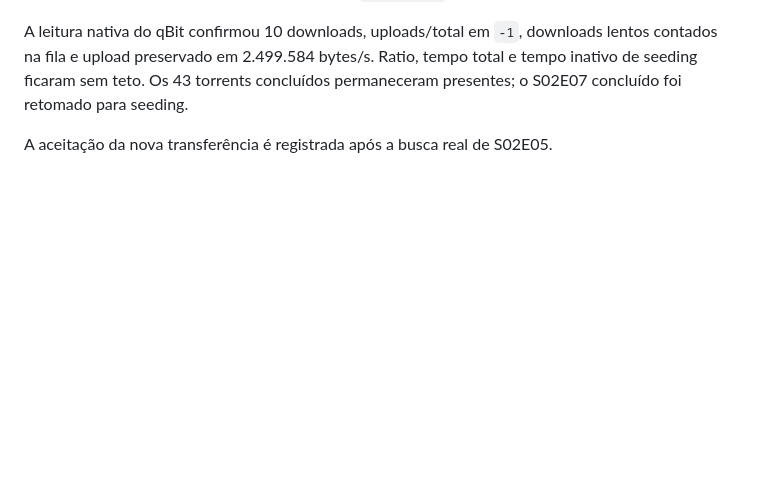
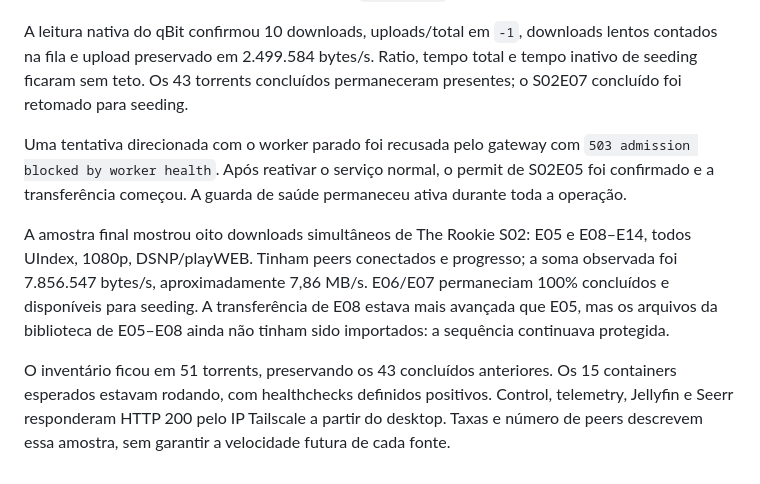
Before and after one commit to reisguilherme/homelab-mediaserver, a Markdown page: docs/evidence/2026-09-28-download-source-policy.md, the part around the change. GitHub-like rendering; blank space fills up the shorter version.

Commit message:
docs: record live download policy acceptance

```diff
--- a/docs/evidence/2026-09-28-download-source-policy.md
+++ b/docs/evidence/2026-09-28-download-source-policy.md
@@ -85,4 +85,20 @@ lentos contados na fila e upload preservado em 2.499.584 bytes/s. Ratio, tempo
 total e tempo inativo de seeding ficaram sem teto. Os 43 torrents concluídos
 permaneceram presentes; o S02E07 concluído foi retomado para seeding.
 
-A aceitação da nova transferência é registrada após a busca real de S02E05.
+Uma tentativa direcionada com o worker parado foi recusada pelo gateway com
+`503 admission blocked by worker health`. Após reativar o serviço normal, o
+permit de S02E05 foi confirmado e a transferência começou. A guarda de saúde
+permaneceu ativa durante toda a operação.
+
+A amostra final mostrou oito downloads simultâneos de The Rookie S02:
+E05 e E08–E14, todos UIndex, 1080p, DSNP/playWEB. Tinham peers conectados e
+progresso; a soma observada foi 7.856.547 bytes/s, aproximadamente 7,86 MB/s.
+E06/E07 permaneciam 100% concluídos e disponíveis para seeding. A transferência
+de E08 estava mais avançada que E05, mas os arquivos da biblioteca de E05–E08
+ainda não tinham sido importados: a sequência continuava protegida.
+
+O inventário ficou em 51 torrents, preservando os 43 concluídos anteriores.
+Os 15 containers esperados estavam rodando, com healthchecks definidos
+positivos. Control, telemetry, Jellyfin e Seerr responderam HTTP 200 pelo IP
+Tailscale a partir do desktop. Taxas e número de peers descrevem essa amostra,
+sem garantir a velocidade futura de cada fonte.
```
Also changed, not shown: docs/troubleshooting.md (+1 -0 lines).
